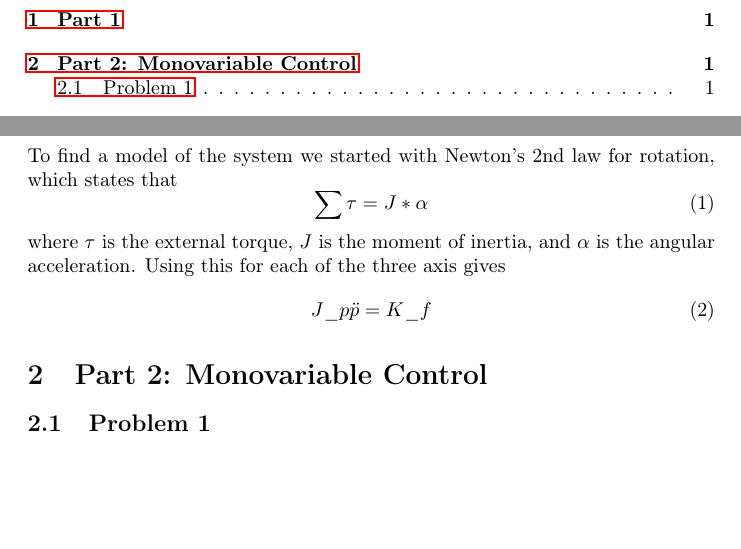
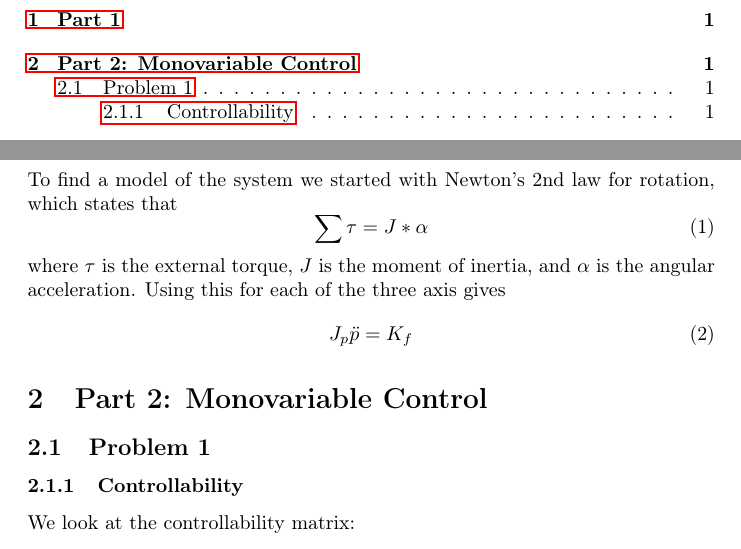
Before and after one commit to newtonseple/linsys-heli, a LaTeX document (report/main.tex, which reads report/part1.tex, report/part2.tex): two parts of pages 2 and 3 of 4, joined at a grey line, cut so that both start at the same text, the shorter picture padded with empty space. Compiled offline with pdfLaTeX.

Commit message:
Testing of compile errors

```diff
--- a/report/part1.tex
+++ b/report/part1.tex
@@ -4,5 +4,5 @@ To find a model of the system we started with Newton's 2nd law for rotation, whi
 \end{equation}
 where $\tau$ is the external torque, $J$ is the moment of inertia, and $\alpha$ is the angular acceleration. Using this for each of the three axis gives
 \begin{equation} \label{eq:system}
-J\_p\ddot p = K\_f
+J_p\ddot p = K_f
 \end{equation}
--- a/report/part2.tex
+++ b/report/part2.tex
@@ -1,3 +1,5 @@
 \section{Part 2: Monovariable Control}
 
 \subsection{Problem 1}
+\subsubsection{Controllability}
+We look at the controllability matrix:
```
Also changed, not shown: report/main.pdf (added), template/labTemplate.pdf (added).
